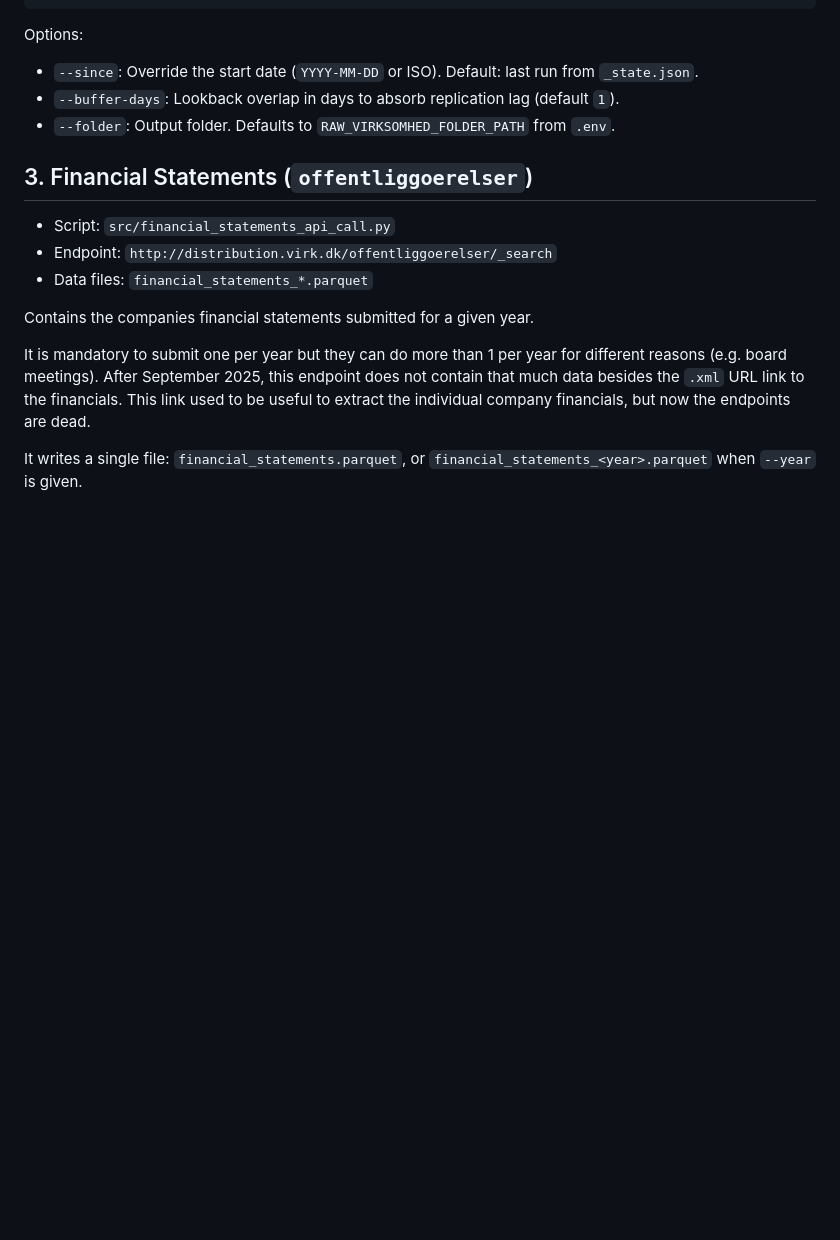
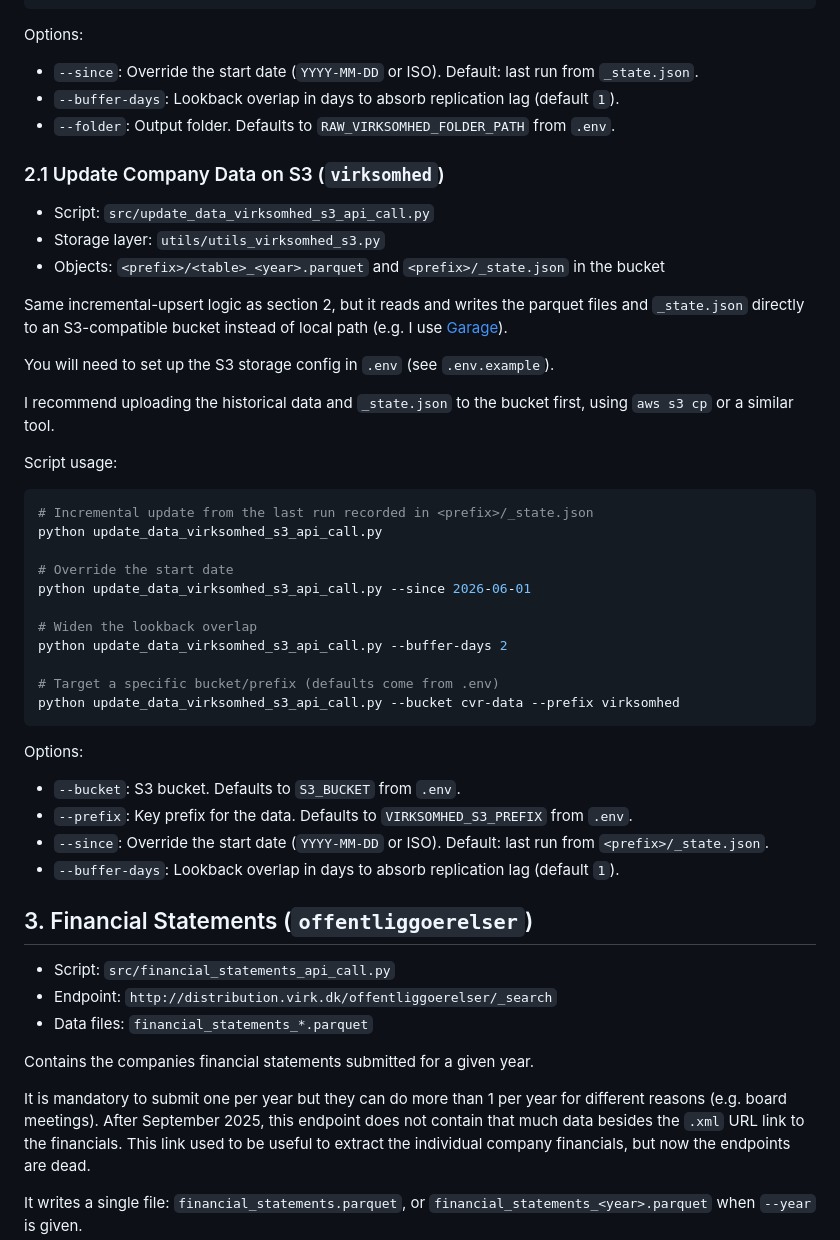
Before and after one commit to CBS-SI/CVR_data, a Markdown page: data_extraction/README.md, the part around the change. Rendered like a GitHub page; blank space fills up the shorter version.

Commit message:
Add S3 storage section in readme

````diff
--- a/data_extraction/README.md
+++ b/data_extraction/README.md
@@ -110,6 +110,41 @@ Options:
 - `--buffer-days`: Lookback overlap in days to absorb replication lag (default `1`).
 - `--folder`: Output folder. Defaults to `RAW_VIRKSOMHED_FOLDER_PATH` from `.env`.
 
+### 2.1 Update Company Data on S3 (`virksomhed`)
+
+- Script: `src/update_data_virksomhed_s3_api_call.py`
+- Storage layer: `utils/utils_virksomhed_s3.py`
+- Objects: `<prefix>/<table>_<year>.parquet` and `<prefix>/_state.json` in the bucket
+
+Same incremental-upsert logic as section 2, but it reads and writes the parquet files and `_state.json` directly to an S3-compatible bucket instead of local path (e.g. I use [Garage](https://garagehq.deuxfleurs.fr/)).
+
+You will need to set up the S3 storage config in `.env` (see `.env.example`).
+
+I recommend uploading the historical data and `_state.json` to the bucket first, using `aws s3 cp` or a similar tool.
+
+Script usage:
+
+```py
+# Incremental update from the last run recorded in <prefix>/_state.json
+python update_data_virksomhed_s3_api_call.py
+
+# Override the start date
+python update_data_virksomhed_s3_api_call.py --since 2026-06-01
+
+# Widen the lookback overlap
+python update_data_virksomhed_s3_api_call.py --buffer-days 2
+
+# Target a specific bucket/prefix (defaults come from .env)
+python update_data_virksomhed_s3_api_call.py --bucket cvr-data --prefix virksomhed
+```
+
+Options:
+
+- `--bucket`: S3 bucket. Defaults to `S3_BUCKET` from `.env`.
+- `--prefix`: Key prefix for the data. Defaults to `VIRKSOMHED_S3_PREFIX` from `.env`.
+- `--since`: Override the start date (`YYYY-MM-DD` or ISO). Default: last run from `<prefix>/_state.json`.
+- `--buffer-days`: Lookback overlap in days to absorb replication lag (default `1`).
+
 ## 3. Financial Statements (`offentliggoerelser`)
 
 - Script: `src/financial_statements_api_call.py`
````
